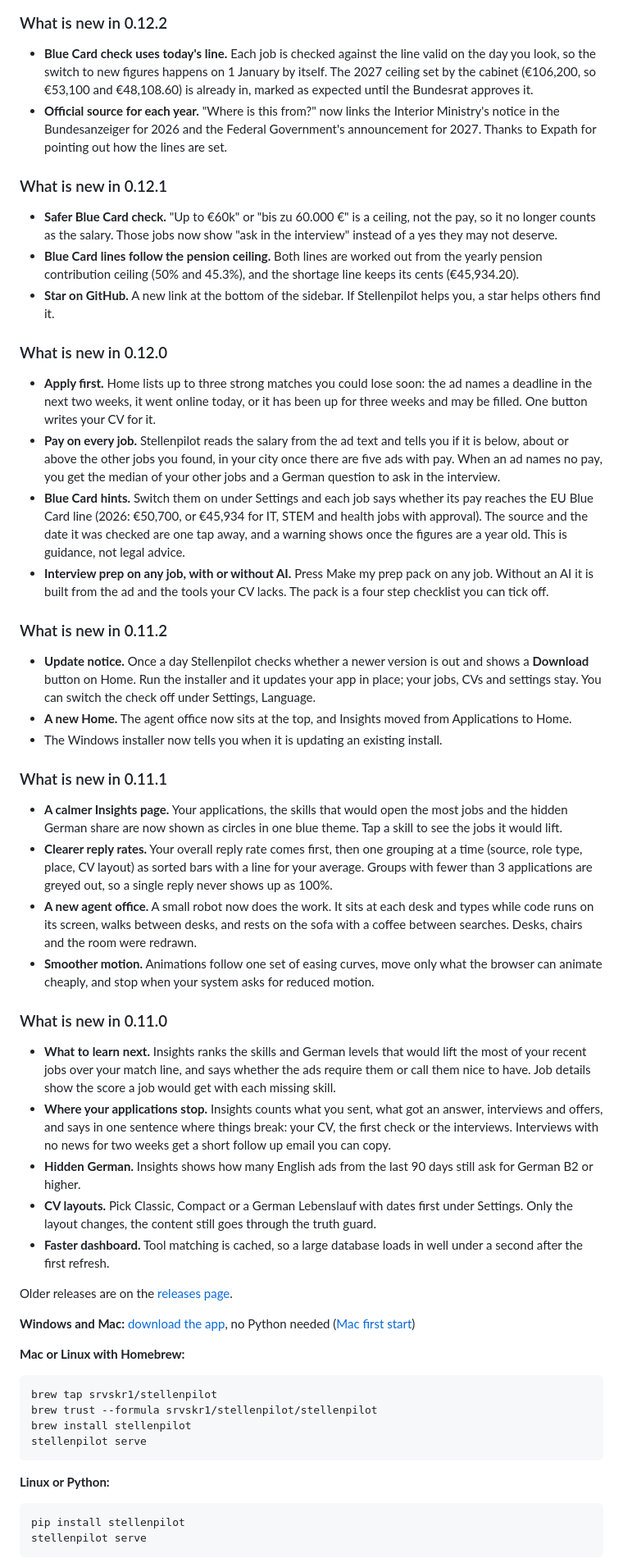
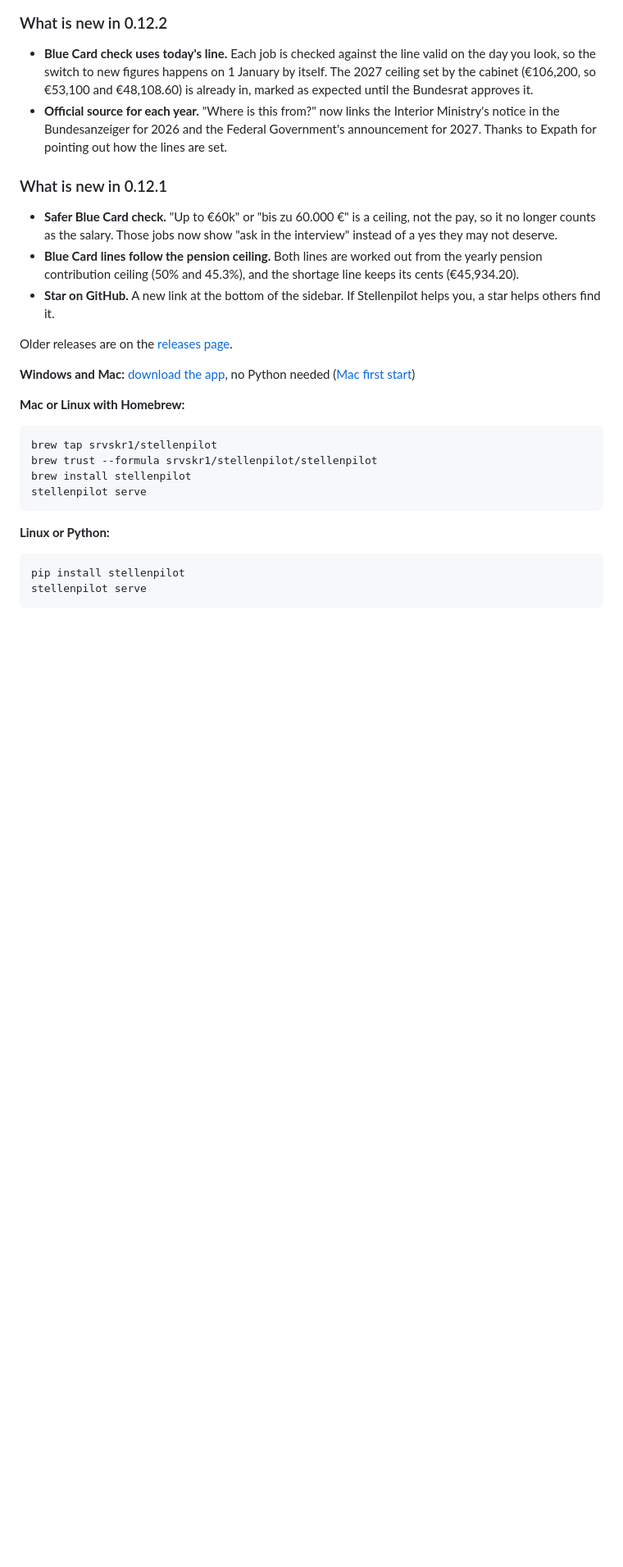
Before and after one commit to RoWe90/stellenpilot, a Markdown page: README.md, the part around one of its changes. Shown at 82% size. Rendered like a GitHub page; blank space fills up the shorter version.

Commit message:
README: website and Product Hunt badges, shorter What is new (#33)

```diff
--- a/README.md
+++ b/README.md
@@ -21,34 +23,6 @@
 * **Safer Blue Card check.** "Up to €60k" or "bis zu 60.000 €" is a ceiling, not the pay, so it no longer counts as the salary. Those jobs now show "ask in the interview" instead of a yes they may not deserve.
 * **Blue Card lines follow the pension ceiling.** Both lines are worked out from the yearly pension contribution ceiling (50% and 45.3%), and the shortage line keeps its cents (€45,934.20).
 * **Star on GitHub.** A new link at the bottom of the sidebar. If Stellenpilot helps you, a star helps others find it.
-
-### What is new in 0.12.0
-
-* **Apply first.** Home lists up to three strong matches you could lose soon: the ad names a deadline in the next two weeks, it went online today, or it has been up for three weeks and may be filled. One button writes your CV for it.
-* **Pay on every job.** Stellenpilot reads the salary from the ad text and tells you if it is below, about or above the other jobs you found, in your city once there are five ads with pay. When an ad names no pay, you get the median of your other jobs and a German question to ask in the interview.
-* **Blue Card hints.** Switch them on under Settings and each job says whether its pay reaches the EU Blue Card line (2026: €50,700, or €45,934 for IT, STEM and health jobs with approval). The source and the date it was checked are one tap away, and a warning shows once the figures are a year old. This is guidance, not legal advice.
-* **Interview prep on any job, with or without AI.** Press Make my prep pack on any job. Without an AI it is built from the ad and the tools your CV lacks. The pack is a four step checklist you can tick off.
-
-### What is new in 0.11.2
-
-* **Update notice.** Once a day Stellenpilot checks whether a newer version is out and shows a **Download** button on Home. Run the installer and it updates your app in place; your jobs, CVs and settings stay. You can switch the check off under Settings, Language.
-* **A new Home.** The agent office now sits at the top, and Insights moved from Applications to Home.
-* The Windows installer now tells you when it is updating an existing install.
-
-### What is new in 0.11.1
-
-* **A calmer Insights page.** Your applications, the skills that would open the most jobs and the hidden German share are now shown as circles in one blue theme. Tap a skill to see the jobs it would lift.
-* **Clearer reply rates.** Your overall reply rate comes first, then one grouping at a time (source, role type, place, CV layout) as sorted bars with a line for your average. Groups with fewer than 3 applications are greyed out, so a single reply never shows up as 100%.
-* **A new agent office.** A small robot now does the work. It sits at each desk and types while code runs on its screen, walks between desks, and rests on the sofa with a coffee between searches. Desks, chairs and the room were redrawn.
-* **Smoother motion.** Animations follow one set of easing curves, move only what the browser can animate cheaply, and stop when your system asks for reduced motion.
-
-### What is new in 0.11.0
-
-* **What to learn next.** Insights ranks the skills and German levels that would lift the most of your recent jobs over your match line, and says whether the ads require them or call them nice to have. Job details show the score a job would get with each missing skill.
-* **Where your applications stop.** Insights counts what you sent, what got an answer, interviews and offers, and says in one sentence where things break: your CV, the first check or the interviews. Interviews with no news for two weeks get a short follow up email you can copy.
-* **Hidden German.** Insights shows how many English ads from the last 90 days still ask for German B2 or higher.
-* **CV layouts.** Pick Classic, Compact or a German Lebenslauf with dates first under Settings. Only the layout changes, the content still goes through the truth guard.
-* **Faster dashboard.** Tool matching is cached, so a large database loads in well under a second after the first refresh.
 
 Older releases are on the [releases page](https://github.com/srvskr1/stellenpilot/releases).
 
```
Also changed, not shown: other parts of README.md (+2 -0 lines).
